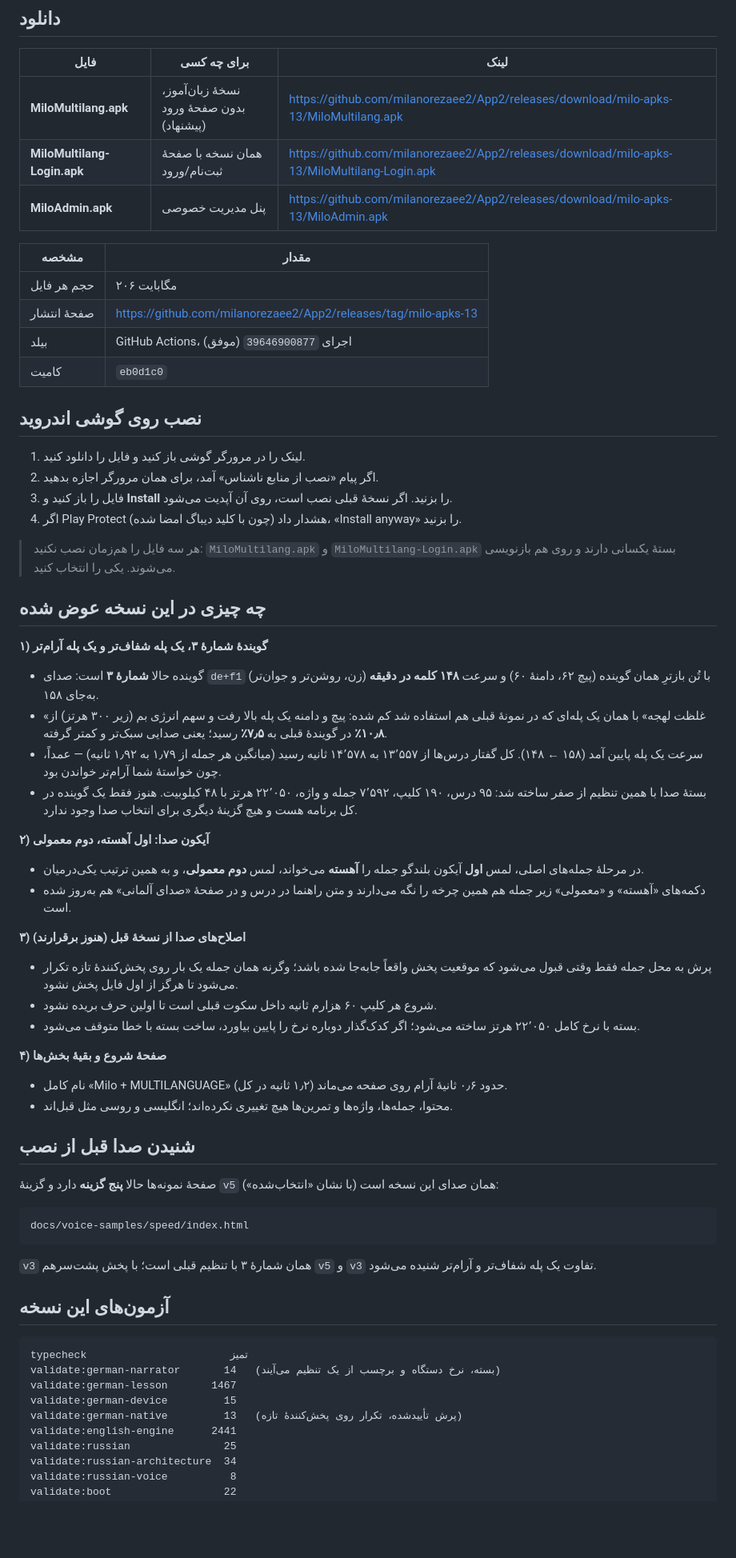
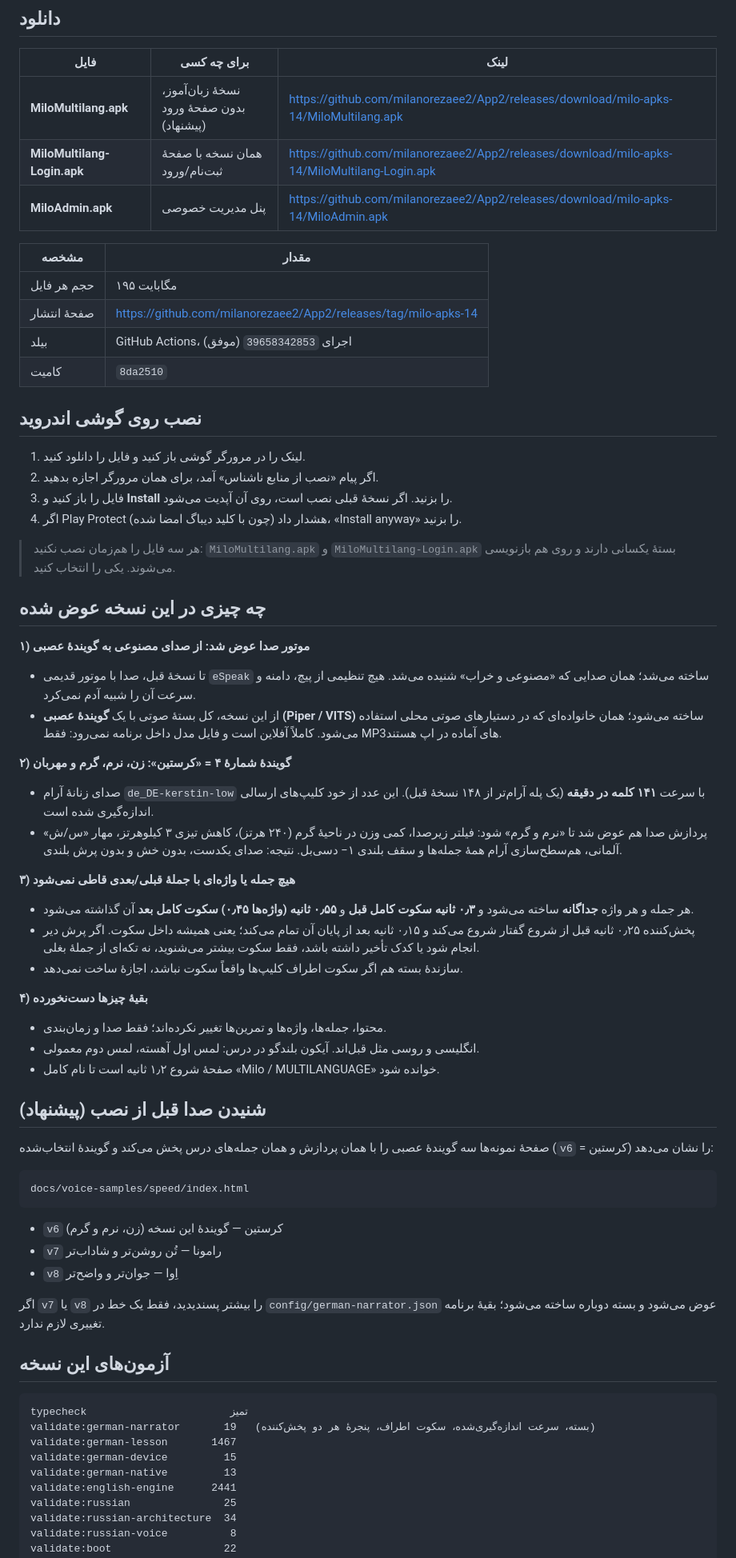
Before and after one commit to milanorezaee2/App2, a Markdown page: docs/APK-DEUTSCH-FA.md, the part around one of its changes. Shown at 80% size. Drawn GitHub-style; blank space fills up the shorter version.

Commit message:
Docs: install report for APK set 14 (neural narrator, warm chain, isolated clips)
Co-authored-by: arena-agent <297053741+arena-agent@users.noreply.github.com>

````diff
--- a/docs/APK-DEUTSCH-FA.md
+++ b/docs/APK-DEUTSCH-FA.md
@@ -4,16 +4,16 @@
 
 | فایل | برای چه کسی | لینک |
 |---|---|---|
-| **MiloMultilang.apk** | نسخهٔ زبان‌آموز، بدون صفحهٔ ورود (پیشنهاد) | https://github.com/milanorezaee2/App2/releases/download/milo-apks-13/MiloMultilang.apk |
-| **MiloMultilang-Login.apk** | همان نسخه با صفحهٔ ثبت‌نام/ورود | https://github.com/milanorezaee2/App2/releases/download/milo-apks-13/MiloMultilang-Login.apk |
-| **MiloAdmin.apk** | پنل مدیریت خصوصی | https://github.com/milanorezaee2/App2/releases/download/milo-apks-13/MiloAdmin.apk |
+| **MiloMultilang.apk** | نسخهٔ زبان‌آموز، بدون صفحهٔ ورود (پیشنهاد) | https://github.com/milanorezaee2/App2/releases/download/milo-apks-14/MiloMultilang.apk |
+| **MiloMultilang-Login.apk** | همان نسخه با صفحهٔ ثبت‌نام/ورود | https://github.com/milanorezaee2/App2/releases/download/milo-apks-14/MiloMultilang-Login.apk |
+| **MiloAdmin.apk** | پنل مدیریت خصوصی | https://github.com/milanorezaee2/App2/releases/download/milo-apks-14/MiloAdmin.apk |
 
 | مشخصه | مقدار |
 |---|---|
-| حجم هر فایل | ۲۰۶ مگابایت |
-| صفحهٔ انتشار | https://github.com/milanorezaee2/App2/releases/tag/milo-apks-13 |
-| بیلد | GitHub Actions، اجرای `39646900877` (موفق) |
-| کامیت | `eb0d1c0` |
+| حجم هر فایل | ۱۹۵ مگابایت |
+| صفحهٔ انتشار | https://github.com/milanorezaee2/App2/releases/tag/milo-apks-14 |
+| بیلد | GitHub Actions، اجرای `39658342853` (موفق) |
+| کامیت | `8da2510` |
 
 ## نصب روی گوشی اندروید
 
@@ -27,62 +27,61 @@
 
 ## چه چیزی در این نسخه عوض شده
 
-**۱) گویندهٔ شمارهٔ ۳، یک پله شفاف‌تر و یک پله آرام‌تر**
+**۱) موتور صدا عوض شد: از صدای مصنوعی به گویندهٔ عصبی**
 
-- گوینده حالا **شمارهٔ ۳** است: صدای `de+f1` (زن، روشن‌تر و جوان‌تر) با تُن بازترِ
-  همان گوینده (پیچ ۶۲، دامنهٔ ۶۰) و سرعت **۱۴۸ کلمه در دقیقه** به‌جای ۱۵۸.
-- «غلظت لهجه» با همان یک پله‌ای که در نمونهٔ قبلی هم استفاده شد کم شده: پیچ و دامنه
-  یک پله بالا رفت و سهم انرژی بم (زیر ۳۰۰ هرتز) از **۱۰٫۸٪** در گویندهٔ قبلی به
-  **۷٫۵٪** رسید؛ یعنی صدایی سبک‌تر و کمتر گرفته.
-- سرعت یک پله پایین آمد (۱۵۸ ← ۱۴۸). کل گفتار درس‌ها از ۱۳٬۵۵۷ به ۱۴٬۵۷۸ ثانیه
-  رسید (میانگین هر جمله از ۱٫۷۹ به ۱٫۹۲ ثانیه) — عمداً، چون خواستهٔ شما آرام‌تر
-  خواندن بود.
-- بستهٔ صدا با همین تنظیم از صفر ساخته شد: ۹۵ درس، ۱۹۰ کلیپ، ۷٬۵۹۲ جمله و واژه،
-  ۲۲٬۰۵۰ هرتز با ۴۸ کیلوبیت. هنوز فقط یک گوینده در کل برنامه هست و هیچ گزینهٔ
-  دیگری برای انتخاب صدا وجود ندارد.
+- تا نسخهٔ قبل، صدا با موتور قدیمی `eSpeak` ساخته می‌شد؛ همان صدایی که «مصنوعی و
+  خراب» شنیده می‌شد. هیچ تنظیمی از پیچ، دامنه و سرعت آن را شبیه آدم نمی‌کرد.
+- از این نسخه، کل بستهٔ صوتی با یک **گویندهٔ عصبی (Piper / VITS)** ساخته می‌شود؛
+  همان خانواده‌ای که در دستیارهای صوتی محلی استفاده می‌شود. کاملاً آفلاین است و
+  فایل مدل داخل برنامه نمی‌رود: فقط MP3های آماده در اپ هستند.
 
-**۲) آیکون صدا: اول آهسته، دوم معمولی**
+**۲) گویندهٔ شمارهٔ ۴ = «کرستین»: زن، نرم، گرم و مهربان**
 
-- در مرحلهٔ جمله‌های اصلی، لمس **اول** آیکون بلندگو جمله را **آهسته** می‌خواند،
-  لمس **دوم** **معمولی**، و به همین ترتیب یکی‌درمیان.
-- دکمه‌های «آهسته» و «معمولی» زیر جمله هم همین چرخه را نگه می‌دارند و متن راهنما
-  در درس و در صفحهٔ «صدای آلمانی» هم به‌روز شده است.
+- صدای زنانهٔ آرام `de_DE-kerstin-low` با سرعت **۱۴۱ کلمه در دقیقه** (یک پله
+  آرام‌تر از ۱۴۸ نسخهٔ قبل). این عدد از خود کلیپ‌های ارسالی اندازه‌گیری شده است.
+- پردازش صدا هم عوض شد تا «نرم و گرم» شود: فیلتر زیرصدا، کمی وزن در ناحیهٔ گرم
+  (۲۴۰ هرتز)، کاهش تیزی ۳ کیلوهرتز، مهار «س/ش» آلمانی، هم‌سطح‌سازی آرام همهٔ
+  جمله‌ها و سقف بلندی ۱− دسی‌بل. نتیجه: صدای یکدست، بدون خش و بدون پرش بلندی.
 
-**۳) اصلاح‌های صدا از نسخهٔ قبل (هنوز برقرارند)**
+**۳) هیچ جمله یا واژه‌ای با جملهٔ قبلی/بعدی قاطی نمی‌شود**
 
-- پرش به محل جمله فقط وقتی قبول می‌شود که موقعیت پخش واقعاً جابه‌جا شده باشد؛
-  وگرنه همان جمله یک بار روی پخش‌کنندهٔ تازه تکرار می‌شود تا هرگز از اول فایل پخش
-  نشود.
-- شروع هر کلیپ ۶۰ هزارم ثانیه داخل سکوت قبلی است تا اولین حرف بریده نشود.
-- بسته با نرخ کامل ۲۲٬۰۵۰ هرتز ساخته می‌شود؛ اگر کدک‌گذار دوباره نرخ را پایین
-  بیاورد، ساخت بسته با خطا متوقف می‌شود.
+- هر جمله و هر واژه **جداگانه** ساخته می‌شود و **۰٫۳ ثانیه سکوت کامل قبل** و
+  **۰٫۵۵ ثانیه (واژه‌ها ۰٫۴۵) سکوت کامل بعد** آن گذاشته می‌شود.
+- پخش‌کننده ۰٫۲۵ ثانیه قبل از شروع گفتار شروع می‌کند و ۰٫۱۵ ثانیه بعد از پایان آن
+  تمام می‌کند؛ یعنی همیشه داخل سکوت. اگر پرش دیر انجام شود یا کدک تأخیر داشته
+  باشد، فقط سکوت بیشتر می‌شنوید، نه تکه‌ای از جملهٔ بغلی.
+- سازندهٔ بسته هم اگر سکوت اطراف کلیپ‌ها واقعاً سکوت نباشد، اجازهٔ ساخت نمی‌دهد.
 
-**۴) صفحهٔ شروع و بقیهٔ بخش‌ها**
+**۴) بقیهٔ چیزها دست‌نخورده**
 
-- نام کامل «Milo + MULTILANGUAGE» حدود ۰٫۶ ثانیهٔ آرام روی صفحه می‌ماند (۱٫۲ ثانیه
-  در کل).
-- محتوا، جمله‌ها، واژه‌ها و تمرین‌ها هیچ تغییری نکرده‌اند؛ انگلیسی و روسی مثل قبل‌اند.
+- محتوا، جمله‌ها، واژه‌ها و تمرین‌ها تغییر نکرده‌اند؛ فقط صدا و زمان‌بندی.
+- انگلیسی و روسی مثل قبل‌اند. آیکون بلندگو در درس: لمس اول آهسته، لمس دوم معمولی.
+- صفحهٔ شروع ۱٫۲ ثانیه است تا نام کامل «Milo / MULTILANGUAGE» خوانده شود.
 
-## شنیدن صدا قبل از نصب
+## شنیدن صدا قبل از نصب (پیشنهاد)
 
-صفحهٔ نمونه‌ها حالا **پنج گزینه** دارد و گزینهٔ `v5` همان صدای این نسخه است
-(با نشان «انتخاب‌شده»):
+صفحهٔ نمونه‌ها سه گویندهٔ عصبی را با همان پردازش و همان جمله‌های درس پخش می‌کند و
+گویندهٔ انتخاب‌شده (`v6` = کرستین) را نشان می‌دهد:
 
 ```
 docs/voice-samples/speed/index.html
 ```
 
-`v3` همان شمارهٔ ۳ با تنظیم قبلی است؛ با پخش پشت‌سرهم `v5` و `v3` تفاوت یک پله
-شفاف‌تر و آرام‌تر شنیده می‌شود.
+- `v6` کرستین — گویندهٔ این نسخه (زن، نرم و گرم)
+- `v7` رامونا — تُن روشن‌تر و شاداب‌تر
+- `v8` اِوا — جوان‌تر و واضح‌تر
+
+اگر `v7` یا `v8` را بیشتر پسندیدید، فقط یک خط در `config/german-narrator.json`
+عوض می‌شود و بسته دوباره ساخته می‌شود؛ بقیهٔ برنامه تغییری لازم ندارد.
 
 ## آزمون‌های این نسخه
 
 ```
 typecheck                       تمیز
-validate:german-narrator       14   (بسته، نرخ دستگاه و برچسب از یک تنظیم می‌آیند)
+validate:german-narrator       19   (بسته، سرعت اندازه‌گیری‌شده، سکوت اطراف، پنجرهٔ هر دو پخش‌کننده)
 validate:german-lesson       1467
 validate:german-device         15
-validate:german-native         13   (پرش تأییدشده، تکرار روی پخش‌کنندهٔ تازه)
+validate:german-native         13
 validate:english-engine      2441
 validate:russian               25
 validate:russian-architecture  34
````
Also changed, not shown: other parts of docs/APK-DEUTSCH-FA.md (+8 -4 lines).
